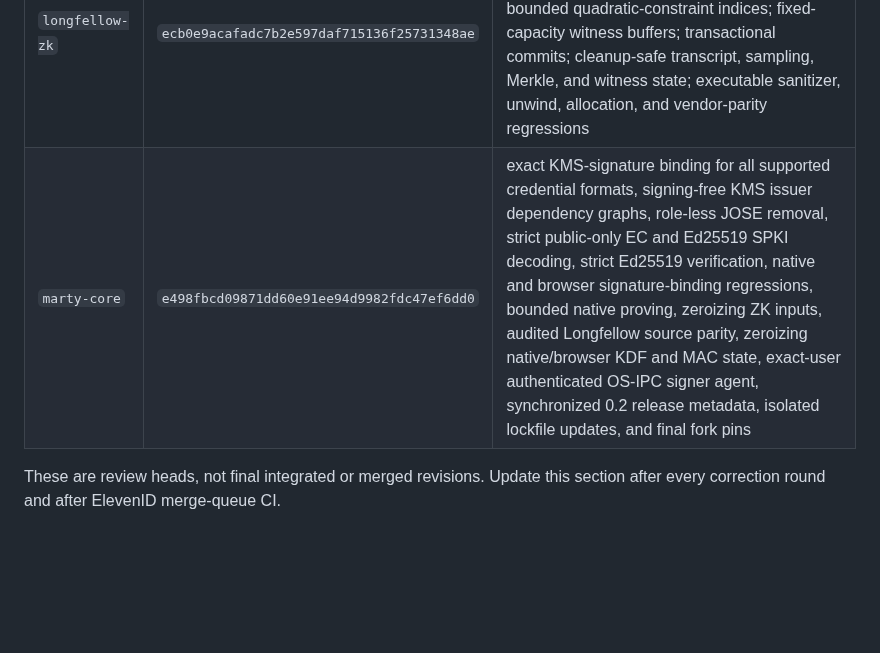
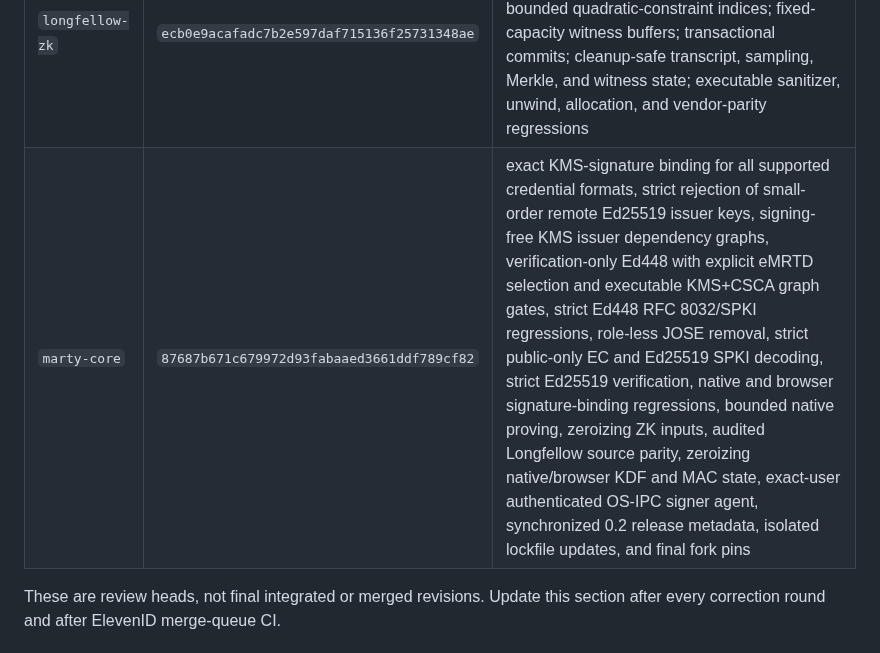
Before and after one commit to ElevenID/marty-core, a Markdown page: docs/architecture/crypto-audit-followups-2026-09-07.md, the part around the change. Rendered like a GitHub page; blank space fills up the shorter version.

Commit message:
docs: record strict signature review checkpoint

```diff
--- a/docs/architecture/crypto-audit-followups-2026-09-07.md
+++ b/docs/architecture/crypto-audit-followups-2026-09-07.md
@@ -20,7 +20,7 @@ The exact implementation heads entering final review are:
 | `isomdl-elevenid` | `784a52943469622873c7ae3200dbc11e89d6bd8e` | versioned single-owner and zeroizing session secrets, redacted diagnostics and prepared credentials, verification-only default, authenticated KMS completion against the exact payload and certificate key, strict public-point-only certificate decoding without curve private-key codecs, transactional authenticated-decryption counters, cleanup-safe native/browser AEAD and HMAC state |
 | `sd-jwt-rust` | `200ad57a276d28c7108255235b34afea67f07d06` | versioned cryptographically bound opaque remote completion, backend-free issuer planning, standalone signing-free verification provider, signing-free issuer-completion/holder/verifier graphs, holder/verifier confirmation-key policy across every serialization, secure nonce generation, maintained native RSA backend, restricted WebAssembly verifier, publishable package carrier, and locked interop generator |
 | `longfellow-zk` | `ecb0e9acafadc7b2e597daf715136f25731348ae` | verifier-only default; zeroizing Rust prover, derived sumcheck state, and accumulators by default; guarded Rust and C++ prover secrets; bounded quadratic-constraint indices; fixed-capacity witness buffers; transactional commits; cleanup-safe transcript, sampling, Merkle, and witness state; executable sanitizer, unwind, allocation, and vendor-parity regressions |
-| `marty-core` | `e498fbcd09871dd60e91ee94d9982fdc47ef6dd0` | exact KMS-signature binding for all supported credential formats, signing-free KMS issuer dependency graphs, role-less JOSE removal, strict public-only EC and Ed25519 SPKI decoding, strict Ed25519 verification, native and browser signature-binding regressions, bounded native proving, zeroizing ZK inputs, audited Longfellow source parity, zeroizing native/browser KDF and MAC state, exact-user authenticated OS-IPC signer agent, synchronized 0.2 release metadata, isolated lockfile updates, and final fork pins |
+| `marty-core` | `87687b671c679972d93fabaaed3661ddf789cf82` | exact KMS-signature binding for all supported credential formats, strict rejection of small-order remote Ed25519 issuer keys, signing-free KMS issuer dependency graphs, verification-only Ed448 with explicit eMRTD selection and executable KMS+CSCA graph gates, strict Ed448 RFC 8032/SPKI regressions, role-less JOSE removal, strict public-only EC and Ed25519 SPKI decoding, strict Ed25519 verification, native and browser signature-binding regressions, bounded native proving, zeroizing ZK inputs, audited Longfellow source parity, zeroizing native/browser KDF and MAC state, exact-user authenticated OS-IPC signer agent, synchronized 0.2 release metadata, isolated lockfile updates, and final fork pins |
 
 These are review heads, not final integrated or merged revisions. Update this
 section after every correction round and after ElevenID merge-queue CI.
```
